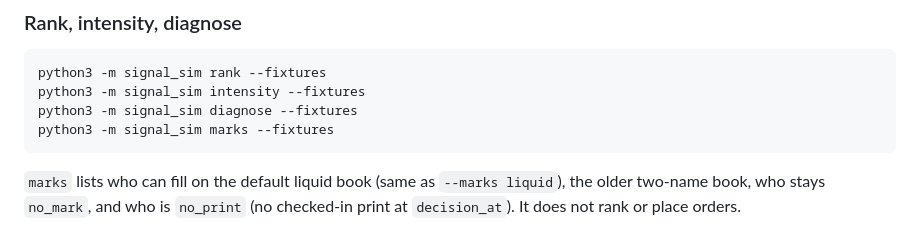
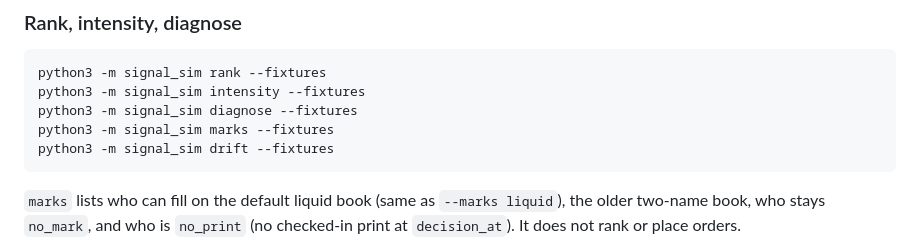
Before and after one commit to nik1tsyganov/signal-sim, a Markdown page: README.md, the part around the change. GitHub-like rendering.

Commit message:
Document the drift command next to rank.
Keep the operate list aligned with the new fixture-only stub.

Co-authored-by: Nikita Tsyganov <nik1tsyganov@users.noreply.github.com>

````diff
--- a/README.md
+++ b/README.md
@@ -88,6 +88,7 @@ python3 -m signal_sim rank --fixtures
 python3 -m signal_sim intensity --fixtures
 python3 -m signal_sim diagnose --fixtures
 python3 -m signal_sim marks --fixtures
+python3 -m signal_sim drift --fixtures
 ```
 
 `marks` lists who can fill on the default liquid book (same as `--marks liquid`), the older two-name book, who stays `no_mark`, and who is `no_print` (no checked-in print at `decision_at`). It does not rank or place orders.
````
